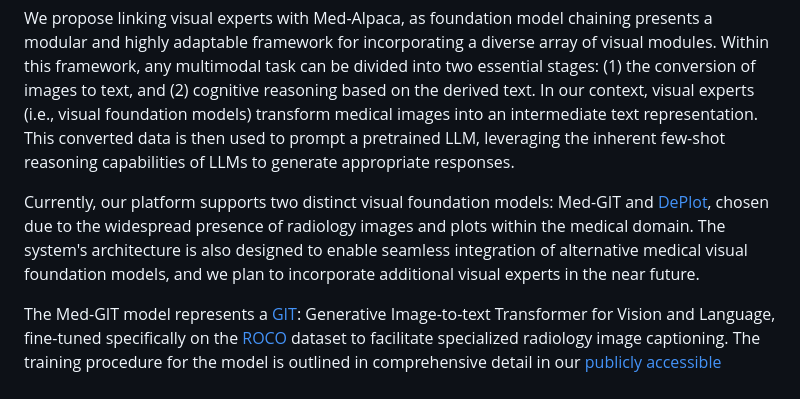
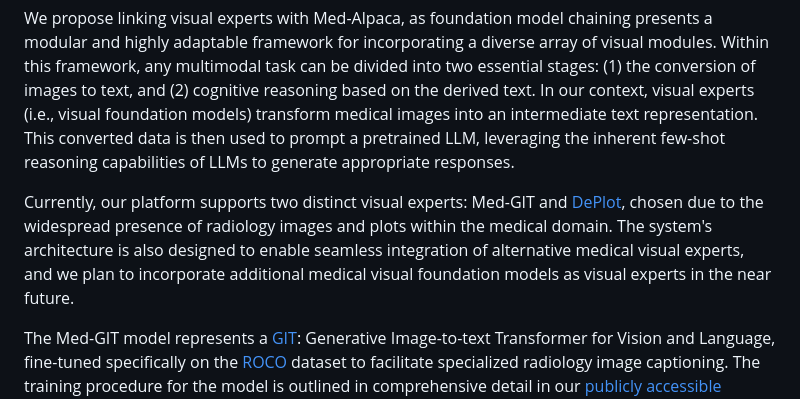
Before and after one commit to cambridgeltl/visual-med-alpaca, a Markdown page: README.md, the part around the change. Drawn GitHub-style.

```diff
--- a/README.md
+++ b/README.md
@@ -68,7 +68,7 @@ Visual input constitutes a vital component of the medical domain, supplying indi
 
 We propose linking visual experts with Med-Alpaca, as foundation model chaining presents a modular and highly adaptable framework for incorporating a diverse array of visual modules. Within this framework, any multimodal task can be divided into two essential stages: (1) the conversion of images to text, and (2) cognitive reasoning based on the derived text. In our context, visual experts (i.e., visual foundation models) transform medical images into an intermediate text representation. This converted data is then used to prompt a pretrained LLM, leveraging the inherent few-shot reasoning capabilities of LLMs to generate appropriate responses.
 
-Currently, our platform supports two distinct visual foundation models: Med-GIT and [DePlot](https://huggingface.co/docs/transformers/main/model_doc/deplot), chosen due to the widespread presence of radiology images and plots within the medical domain. The system's architecture is also designed to enable seamless integration of alternative medical visual foundation models, and we plan to incorporate additional visual experts in the near future.
+Currently, our platform supports two distinct visual experts: Med-GIT and [DePlot](https://huggingface.co/docs/transformers/main/model_doc/deplot), chosen due to the widespread presence of radiology images and plots within the medical domain. The system's architecture is also designed to enable seamless integration of alternative medical visual experts, and we plan to incorporate additional medical visual foundation models as visual experts in the near future.
 
 
 
```
